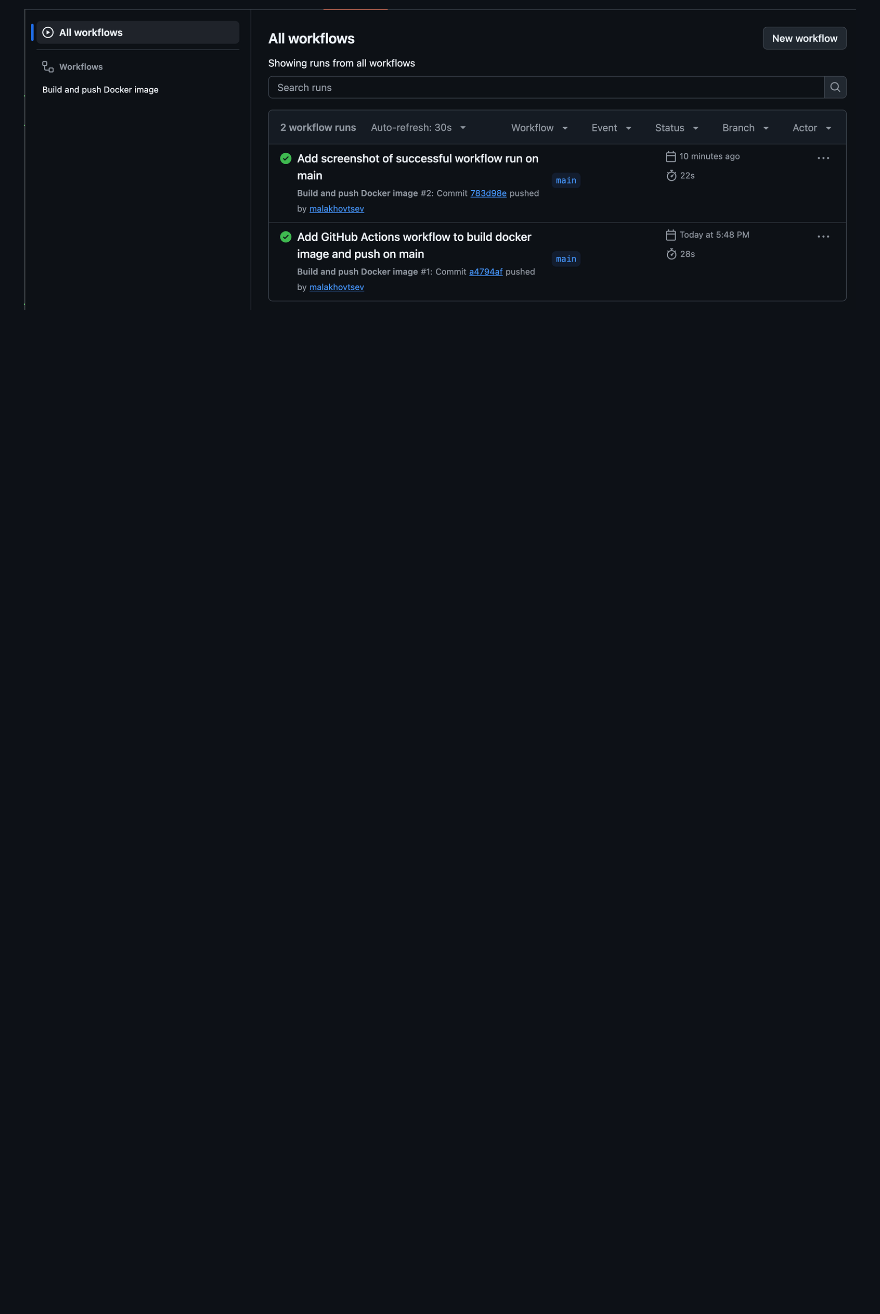
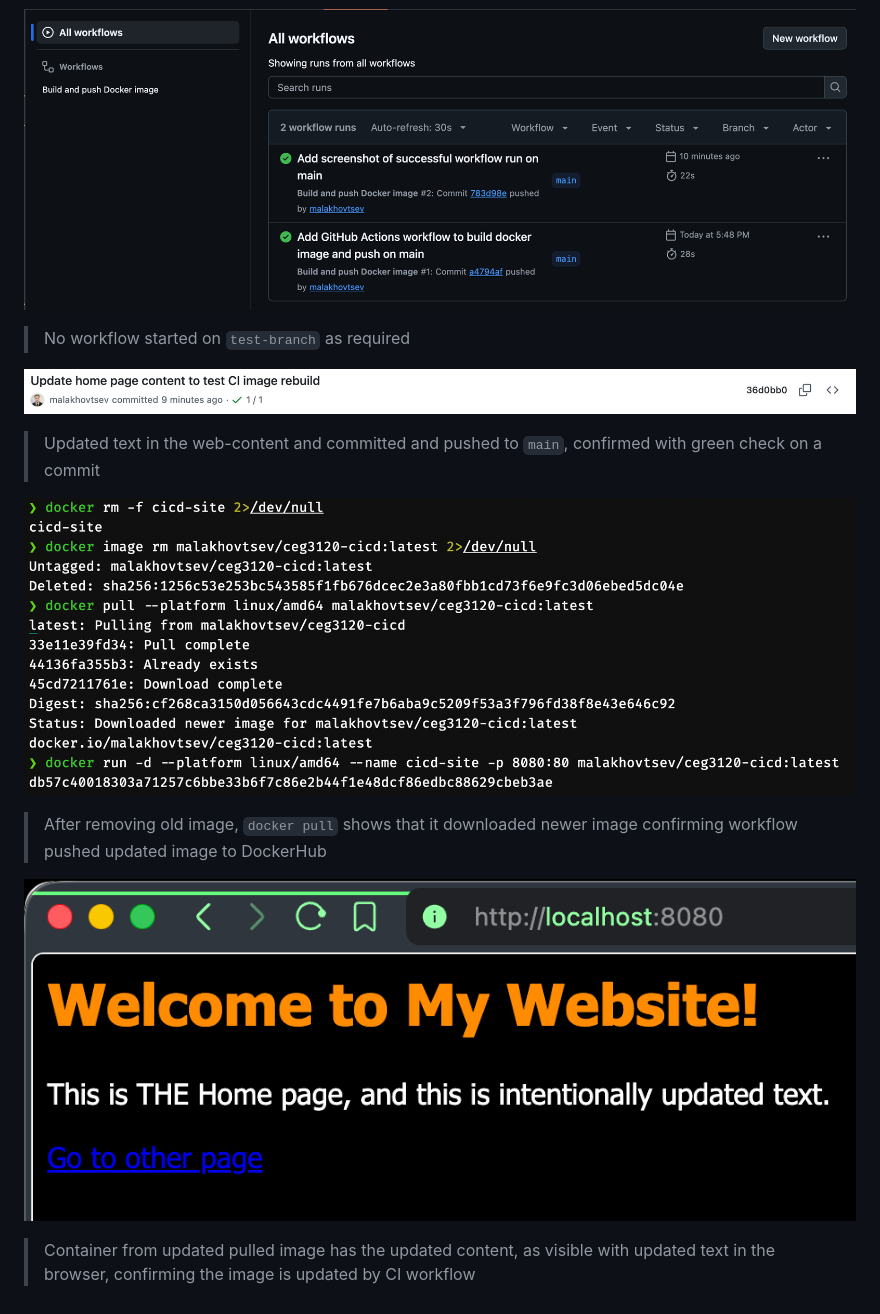
Before and after one commit to WSU-kduncan/ceg3120-cicd-malakhovtsev2-f26, a Markdown page: README-CI.md, the part around one of its changes. Rendered like a GitHub page; pictures changed too: images/browser-showing-updated-text-after-CI-job.png (added), images/ci-job-with-updated-text.png (added), images/terminal-showing-docker-pull-after-CI-job.png (added); blank space fills up the shorter version.

Commit message:
Add "change to docker image by CI" screenshots and descriptions for all screenshots of Part 2

```diff
--- a/README-CI.md
+++ b/README-CI.md
@@ -87,2 +90,12 @@ docker run -d --platform linux/amd64 --name cicd-site -p 8080:80 malakhovtsev/ce
 
 ![no workflow started on another branch](images/no-workflow-started-another-branch.png)
+> No workflow started on `test-branch` as required
+
+![CI job with updated text](images/ci-job-with-updated-text.png)
+> Updated text in the web-content and committed and pushed to `main`, confirmed with green check on a commit
+
+![terminal showing docker pull after CI job](images/terminal-showing-docker-pull-after-CI-job.png)
+> After removing old image, `docker pull` shows that it downloaded newer image confirming workflow pushed updated image to DockerHub
+
+![browser showing updated text after CI job](images/browser-showing-updated-text-after-CI-job.png)
+> Container from updated pulled image has the updated content, as visible with updated text in the browser, confirming the image is updated by CI workflow
```
Also changed, not shown: other parts of README-CI.md (+4 -1 lines), images/successful-ci-job.png (renamed from images/sucessful-ci-job.png).
